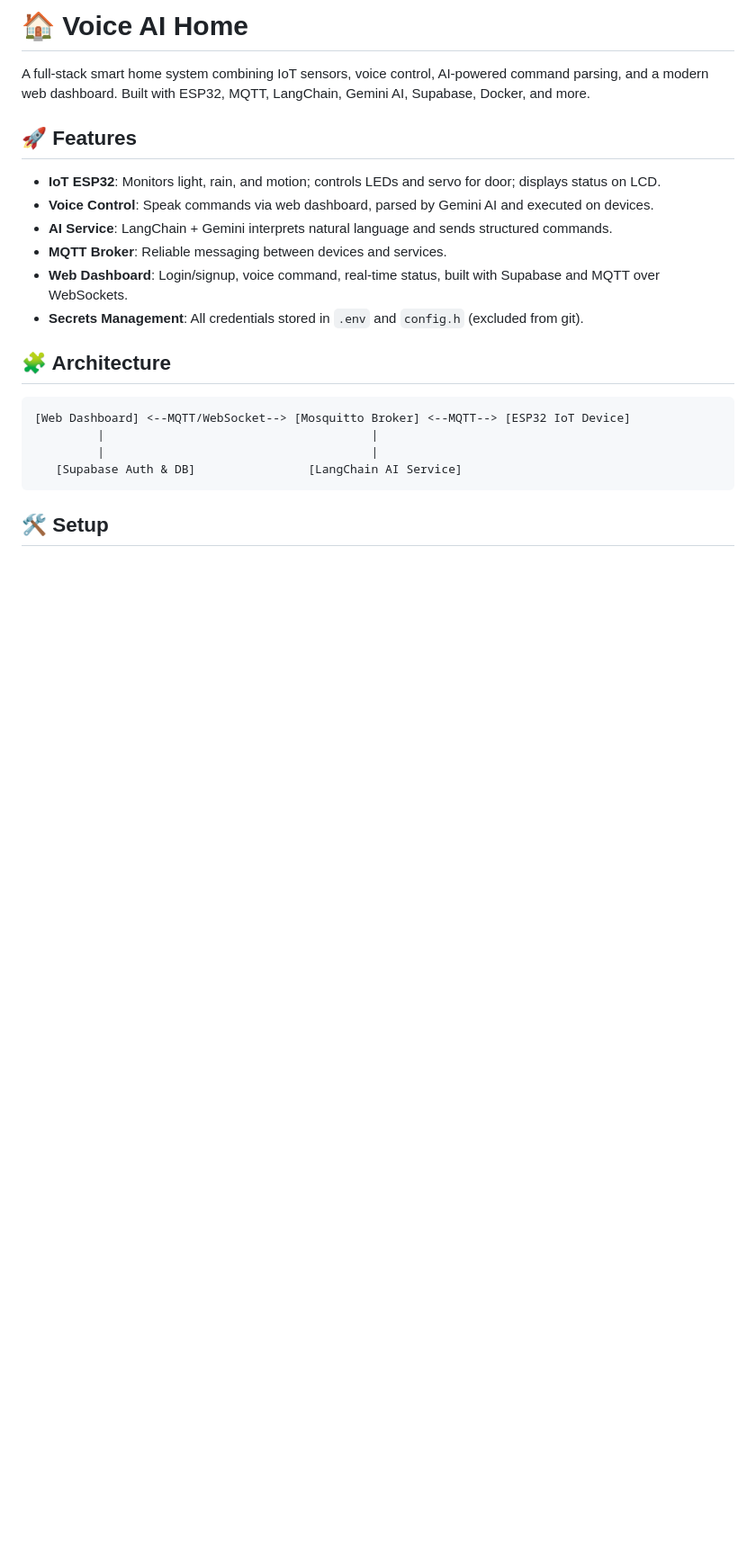
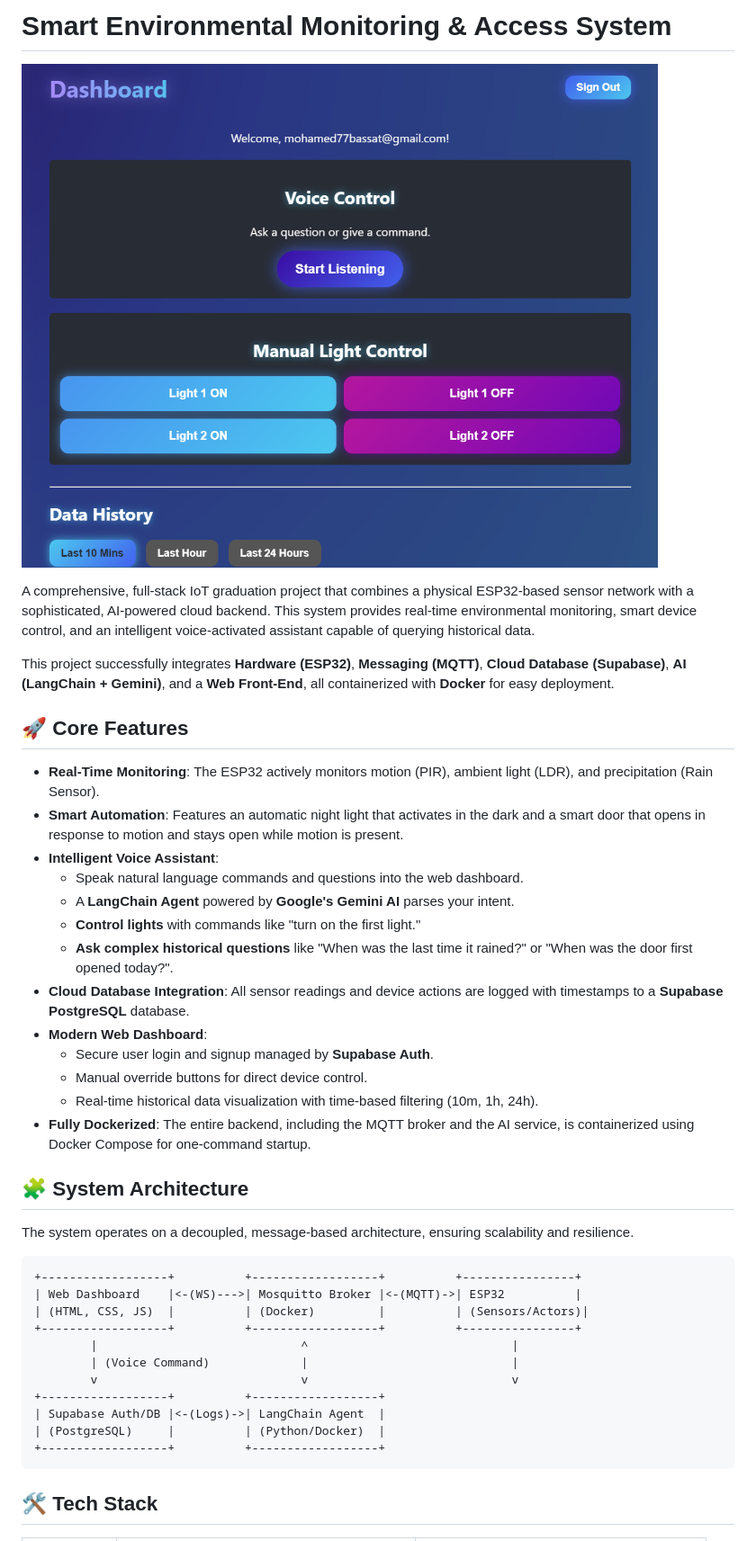
Before and after one commit to BASSAT-BASSAT/Ai_Smart_Home, a Markdown page: README.md, the part around the change printed below. Shown: that part at 90% size. GitHub-like rendering; pictures changed too: images/dashboard.png (added); blank space fills up the shorter version.

````diff
--- a/README.md
+++ b/README.md
@@ -1,24 +1,44 @@
-# 🏠 Voice AI Home
+# Smart Environmental Monitoring & Access System
 
-A full-stack smart home system combining IoT sensors, voice control, AI-powered command parsing, and a modern web dashboard. Built with ESP32, MQTT, LangChain, Gemini AI, Supabase, Docker, and more.
+![Project Dashboard Screenshot](./images/dashboard.png)
 
-## 🚀 Features
+A comprehensive, full-stack IoT graduation project that combines a physical ESP32-based sensor network with a sophisticated, AI-powered cloud backend. This system provides real-time environmental monitoring, smart device control, and an intelligent voice-activated assistant capable of querying historical data.
 
-- **IoT ESP32**: Monitors light, rain, and motion; controls LEDs and servo for door; displays status on LCD.
-- **Voice Control**: Speak commands via web dashboard, parsed by Gemini AI and executed on devices.
-- **AI Service**: LangChain + Gemini interprets natural language and sends structured commands.
-- **MQTT Broker**: Reliable messaging between devices and services.
-- **Web Dashboard**: Login/signup, voice command, real-time status, built with Supabase and MQTT over WebSockets.
-- **Secrets Management**: All credentials stored in `.env` and `config.h` (excluded from git).
+This project successfully integrates **Hardware (ESP32)**, **Messaging (MQTT)**, **Cloud Database (Supabase)**, **AI (LangChain + Gemini)**, and a **Web Front-End**, all containerized with **Docker** for easy deployment.
 
-## 🧩 Architecture
+## 🚀 Core Features
+
+- **Real-Time Monitoring**: The ESP32 actively monitors motion (PIR), ambient light (LDR), and precipitation (Rain Sensor).
+- **Smart Automation**: Features an automatic night light that activates in the dark and a smart door that opens in response to motion and stays open while motion is present.
+- **Intelligent Voice Assistant**:
+  - Speak natural language commands and questions into the web dashboard.
+  - A **LangChain Agent** powered by **Google's Gemini AI** parses your intent.
+  - **Control lights** with commands like "turn on the first light."
+  - **Ask complex historical questions** like "When was the last time it rained?" or "When was the door first opened today?".
+- **Cloud Database Integration**: All sensor readings and device actions are logged with timestamps to a **Supabase PostgreSQL** database.
+- **Modern Web Dashboard**:
+  - Secure user login and signup managed by **Supabase Auth**.
+  - Manual override buttons for direct device control.
+  - Real-time historical data visualization with time-based filtering (10m, 1h, 24h).
+- **Fully Dockerized**: The entire backend, including the MQTT broker and the AI service, is containerized using Docker Compose for one-command startup.
+
+## 🧩 System Architecture
+
+The system operates on a decoupled, message-based architecture, ensuring scalability and resilience.
 
 ```
-[Web Dashboard] <--MQTT/WebSocket--> [Mosquitto Broker] <--MQTT--> [ESP32 IoT Device]
-         |                                      |
-         |                                      |
-   [Supabase Auth & DB]                [LangChain AI Service]
++------------------+          +------------------+          +----------------+
+| Web Dashboard    |<-(WS)--->| Mosquitto Broker |<-(MQTT)->| ESP32          |
+| (HTML, CSS, JS)  |          | (Docker)         |          | (Sensors/Actors)|
++------------------+          +------------------+          +----------------+
+        |                             ^                             |
+        | (Voice Command)             |                             |
+        v                             v                             v
++------------------+          +------------------+
+| Supabase Auth/DB |<-(Logs)->| LangChain Agent  |
+| (PostgreSQL)     |          | (Python/Docker)  |
++------------------+          +------------------+
 ```
 
-## 🛠️ Setup
+## 🛠️ Tech Stack
 
````
Also changed, not shown: other parts of README.md (+89 -34 lines), 1 other file.
